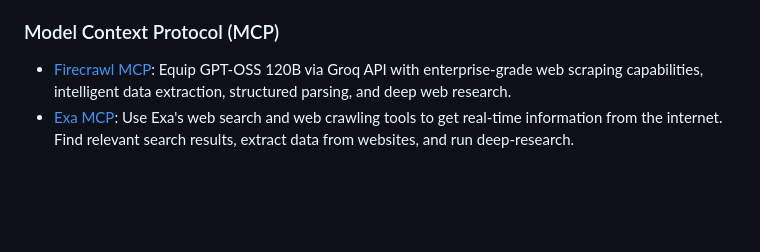
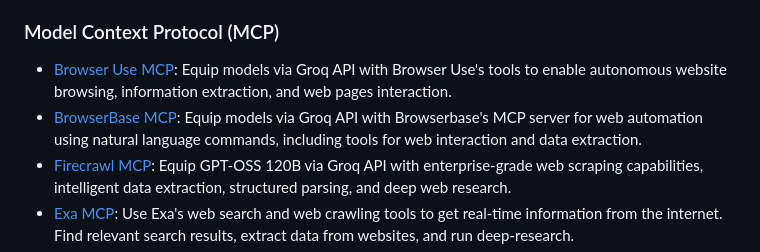
Before and after one commit to groq/groq-api-cookbook, a Markdown page: README.md, the part around the change. GitHub-like rendering; blank space fills up the shorter version.

Commit message:
update readme with all of our new amazing mcp tutorials

```diff
--- a/README.md
+++ b/README.md
@@ -32,6 +32,8 @@ Are you ready to cook? 🚀 This is a collection of example code and guides for
 - [Parallel Tool Use](/tutorials/parallel-tool-use): Learn how to use function calling with AI to use multiple tools at the same time.
 
 ### Model Context Protocol (MCP)
+- [Browser Use MCP](/tutorials/mcp-browseruse): Equip models via Groq API with Browser Use's tools to enable autonomous website browsing, information extraction, and web pages interaction.
+- [BrowserBase MCP](/tutorials/mcp-browserbase): Equip models via Groq API with Browserbase's MCP server for web automation using natural language commands, including tools for web interaction and data extraction.
 - [Firecrawl MCP](/tutorials/mcp-firecrawl): Equip GPT-OSS 120B via Groq API with enterprise-grade web scraping capabilities, intelligent data extraction, structured parsing, and deep web research.
 - [Exa MCP](/tutorials/mcp-exa): Use Exa's web search and web crawling tools to get real-time information from the internet. Find relevant search results, extract data from websites, and run deep-research.
 - [Tavily MCP with Groq](/tutorials/mcp-tavily): Build a real-time research agent with the Tavily MCP and Groq API.
```
